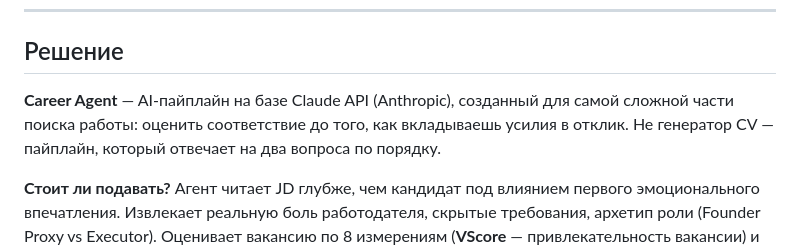
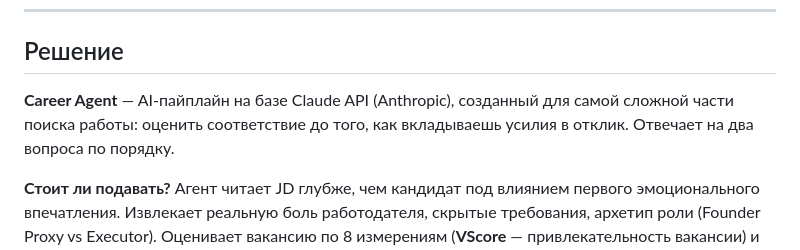
Before and after one commit to ioncat/ioncat.github.io, a Markdown page: career-agent_product-brief-ru.md, the part around the change. Drawn GitHub-style.

Commit message:
fix contradictory 'not a CV generator' claim in solution section
Co-Authored-By: Claude Sonnet 4.6 <noreply@anthropic.com>

```diff
--- a/career-agent_product-brief-ru.md
+++ b/career-agent_product-brief-ru.md
@@ -43,7 +43,7 @@ Career Agent строит портрет кандидата — через ст
 
 ## Решение
 
-**Career Agent** — AI-пайплайн на базе Claude API (Anthropic), созданный для самой сложной части поиска работы: оценить соответствие до того, как вкладываешь усилия в отклик. Не генератор CV — пайплайн, который отвечает на два вопроса по порядку.
+**Career Agent** — AI-пайплайн на базе Claude API (Anthropic), созданный для самой сложной части поиска работы: оценить соответствие до того, как вкладываешь усилия в отклик. Отвечает на два вопроса по порядку.
 
 **Стоит ли подавать?** Агент читает JD глубже, чем кандидат под влиянием первого эмоционального впечатления. Извлекает реальную боль работодателя, скрытые требования, архетип роли (Founder Proxy vs Executor). Оценивает вакансию по 8 измерениям (**VScore** — привлекательность вакансии) и запускает матрицу Fit × VScore. Рекомендация: `apply` · `take a chance` · `decline`. `decline` останавливает пайплайн — усилия не тратятся.
 
```
Also changed, not shown: career-agent_product-brief-en.md (+1 -1 lines).
